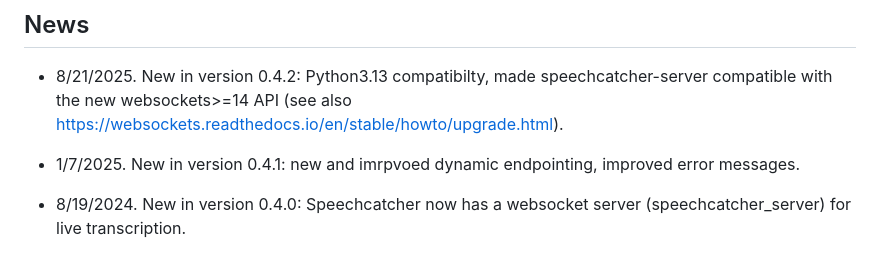
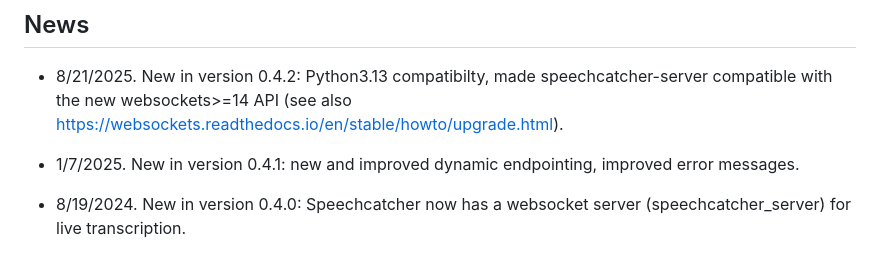
Before and after one commit to speechcatcher-asr/speechcatcher, a Markdown page: README.md, the part around the change. Rendered like a GitHub page.

```diff
--- a/README.md
+++ b/README.md
@@ -10,7 +10,7 @@ The current focus is on German ASR. But more models will follow - stay tuned!
 
 * 8/21/2025. New in version 0.4.2: Python3.13 compatibilty, made speechcatcher-server compatible with the new websockets>=14 API (see also https://websockets.readthedocs.io/en/stable/howto/upgrade.html).
 
-* 1/7/2025. New in version 0.4.1: new and imrpvoed dynamic endpointing, improved error messages.
+* 1/7/2025. New in version 0.4.1: new and improved dynamic endpointing, improved error messages.
 
 * 8/19/2024. New in version 0.4.0: Speechcatcher now has a websocket server (speechcatcher_server) for live transcription.
 
```
